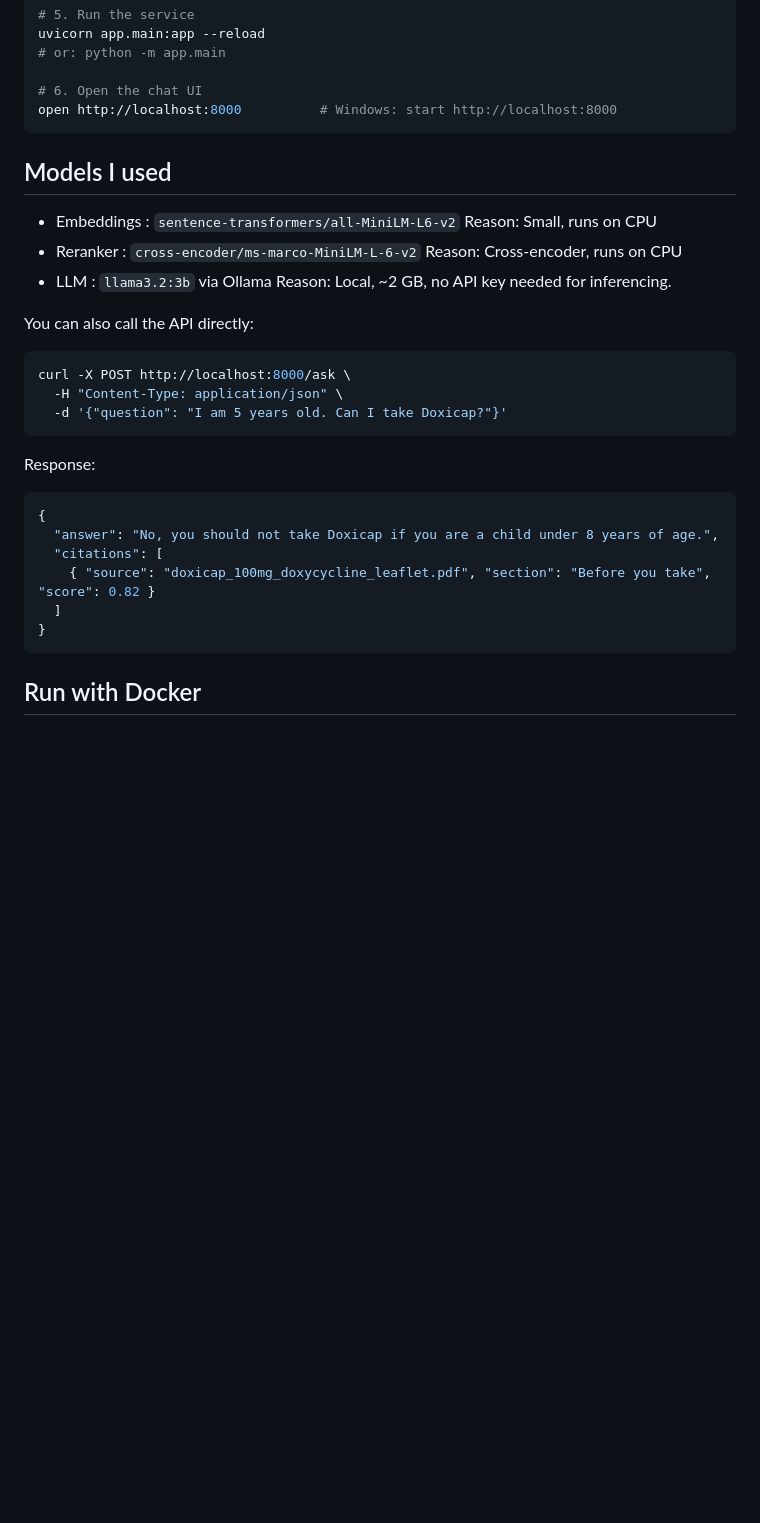
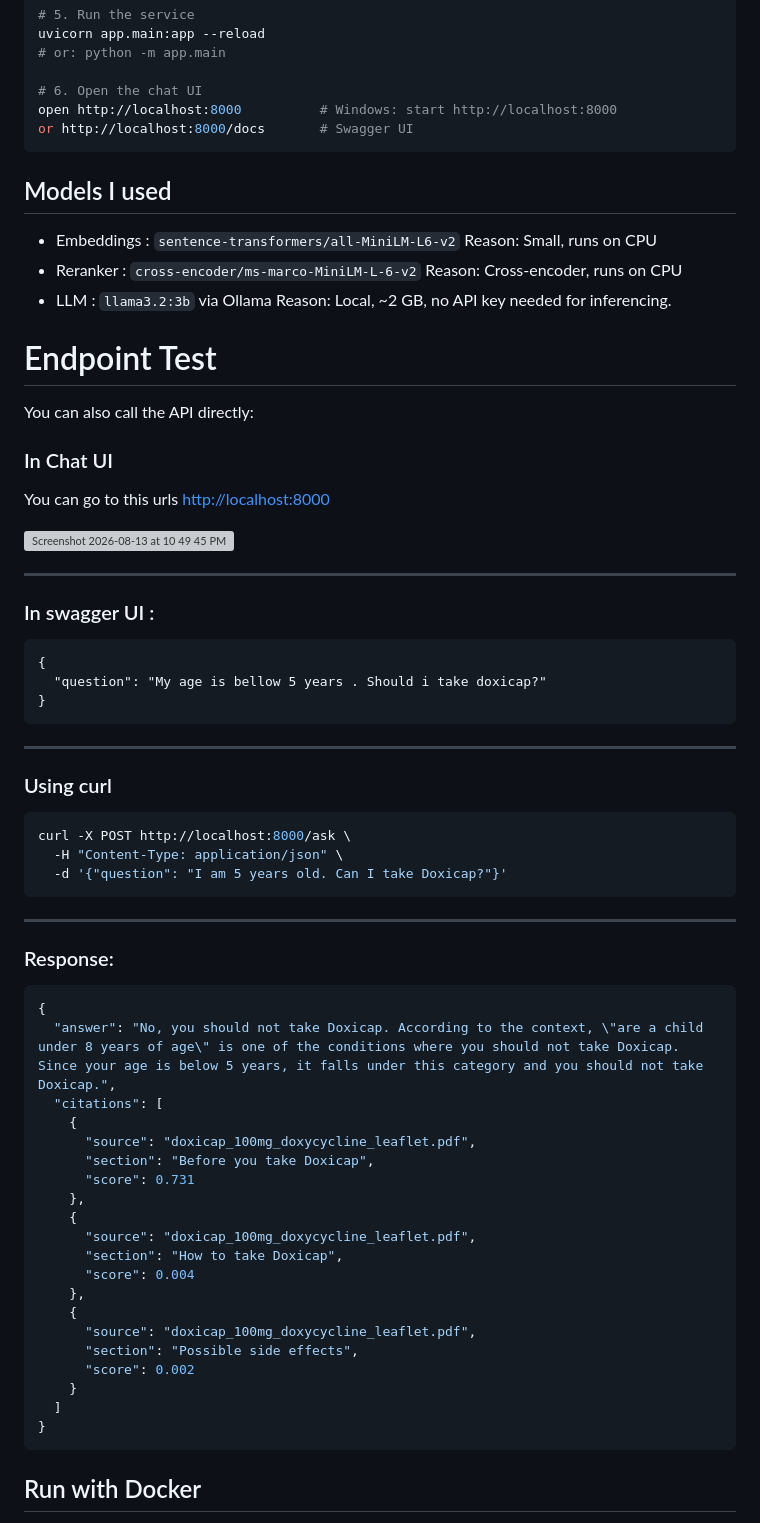
Before and after one commit to Shoukhin1803078/reneta_ai_task, a Markdown page: README.md, the part around the change. Rendered like a GitHub page; blank space fills up the shorter version; grey boxes are pictures that could not be loaded.

Commit message:
Enhance README with API testing details
Added API endpoint testing instructions and response examples to the README.

````diff
--- a/README.md
+++ b/README.md
@@ -79,6 +79,7 @@ uvicorn app.main:app --reload
 
 # 6. Open the chat UI
 open http://localhost:8000          # Windows: start http://localhost:8000
+or http://localhost:8000/docs       # Swagger UI
 ```
 
 
@@ -89,24 +90,60 @@ open http://localhost:8000          # Windows: start http://localhost:8000
 - LLM : `llama3.2:3b` via Ollama Reason: Local, ~2 GB, no API key needed for inferencing.
 
 
+# Endpoint Test
+
 You can also call the API directly:
 
+
+
+### In Chat UI
+You can go to this urls <http://localhost:8000>
+
+<img width="1490" height="817" alt="Screenshot 2026-08-13 at 10 49 45 PM" src="https://github.com/user-attachments/assets/6c331140-e3df-4bea-8d45-29e3e751ccbb" />
+
+
+---
+
+### In swagger UI :
+```
+{
+  "question": "My age is bellow 5 years . Should i take doxicap?"
+}
+```
+---
+
+### Using curl
 ```bash
 curl -X POST http://localhost:8000/ask \
   -H "Content-Type: application/json" \
   -d '{"question": "I am 5 years old. Can I take Doxicap?"}'
 ```
+---
 
-Response:
-
+### Response:
 ```json
 {
-  "answer": "No, you should not take Doxicap if you are a child under 8 years of age.",
+  "answer": "No, you should not take Doxicap. According to the context, \"are a child under 8 years of age\" is one of the conditions where you should not take Doxicap. Since your age is below 5 years, it falls under this category and you should not take Doxicap.",
   "citations": [
-    { "source": "doxicap_100mg_doxycycline_leaflet.pdf", "section": "Before you take", "score": 0.82 }
+    {
+      "source": "doxicap_100mg_doxycycline_leaflet.pdf",
+      "section": "Before you take Doxicap",
+      "score": 0.731
+    },
+    {
+      "source": "doxicap_100mg_doxycycline_leaflet.pdf",
+      "section": "How to take Doxicap",
+      "score": 0.004
+    },
+    {
+      "source": "doxicap_100mg_doxycycline_leaflet.pdf",
+      "section": "Possible side effects",
+      "score": 0.002
+    }
   ]
 }
 ```
+
 
 ## Run with Docker
 
````
